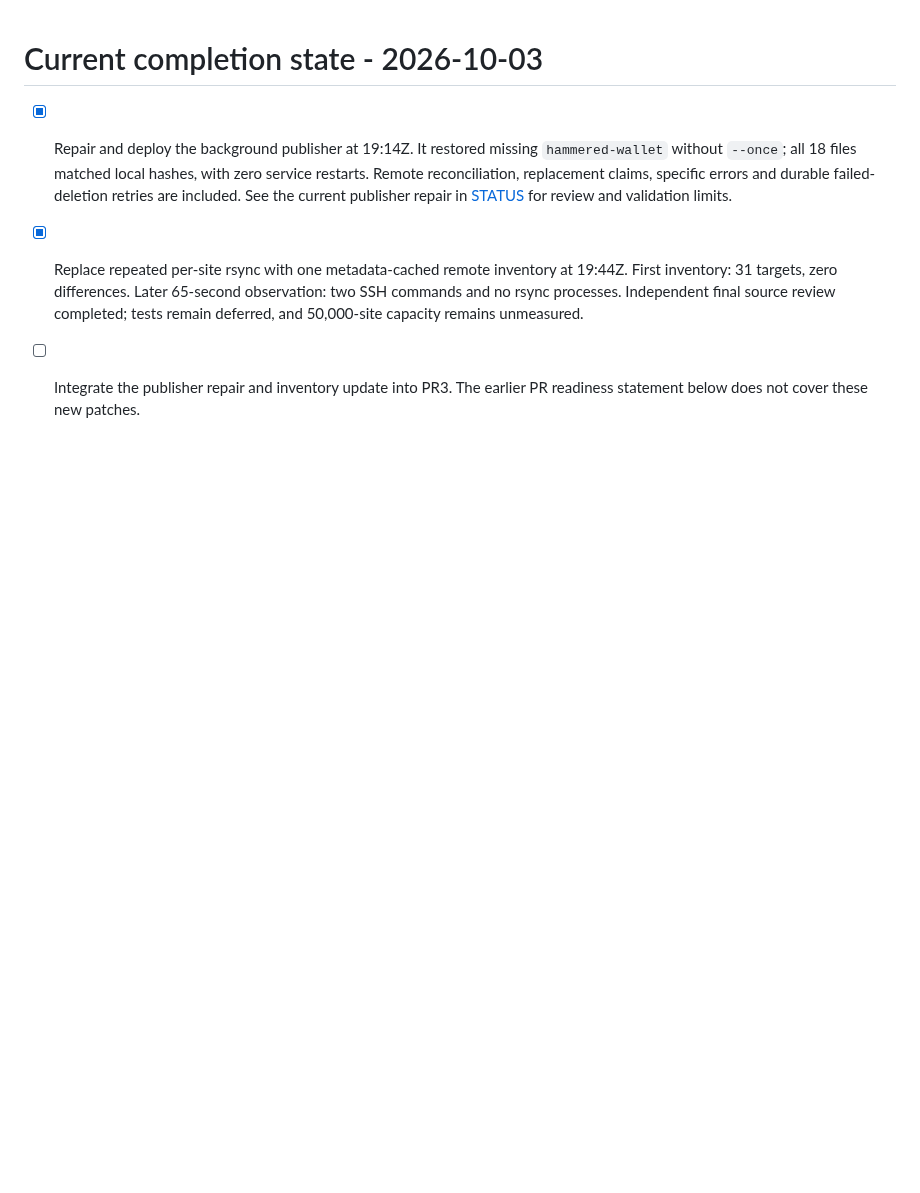
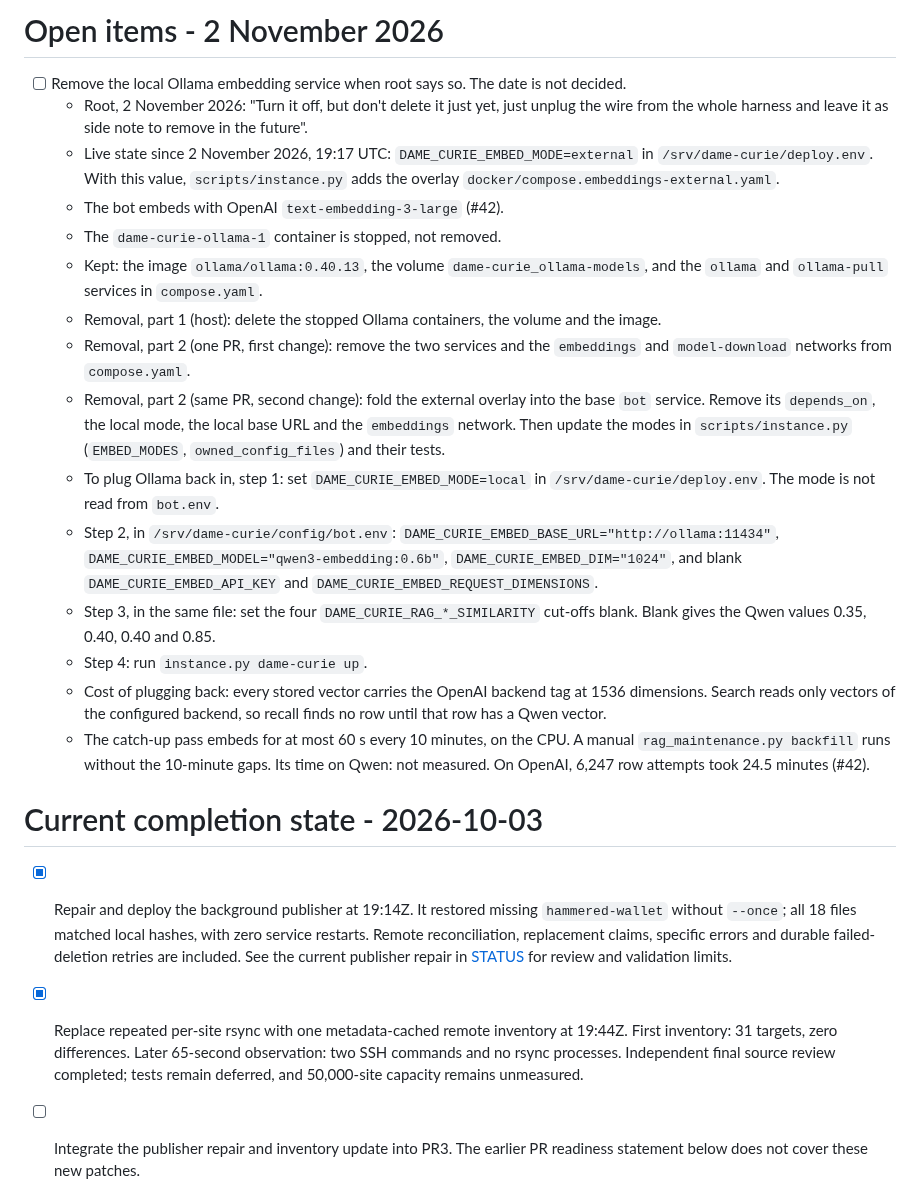
Before and after one commit to donpimponnousacondom-afk/dame-curie, a Markdown page: TODO.md, the part around the change. Drawn GitHub-style; blank space fills up the shorter version.

Commit message:
Record that local Ollama is unplugged and keep its removal as an open item (#45)
* Record that local Ollama is unplugged and keep its removal as an open item

Co-Authored-By: Claude Opus 5.5 <noreply@anthropic.com>

* Correct the Ollama removal steps and state the cost of plugging it back

Review of #45 (Sonnet).

Co-Authored-By: Claude Opus 5.5 <noreply@anthropic.com>

* Name the files and settings for plugging Ollama back in and the recall gap until re-embedding

Review of #45 (Haiku).

Co-Authored-By: Claude Opus 5.5 <noreply@anthropic.com>

* State only measured facts about the manual backfill

Review of #45 (Haiku).

Co-Authored-By: Claude Opus 5.5 <noreply@anthropic.com>

---------

Co-authored-by: choom <choom@dev.choom>
Co-authored-by: Claude Opus 5.5 <noreply@anthropic.com>

```diff
--- a/TODO.md
+++ b/TODO.md
@@ -1,3 +1,21 @@
+# Open items - 2 November 2026
+
+- [ ] Remove the local Ollama embedding service when root says so. The date is not decided.
+  - Root, 2 November 2026: "Turn it off, but don't delete it just yet, just unplug the wire from the whole harness and leave it as side note to remove in the future".
+  - Live state since 2 November 2026, 19:17 UTC: `DAME_CURIE_EMBED_MODE=external` in `/srv/dame-curie/deploy.env`. With this value, `scripts/instance.py` adds the overlay `docker/compose.embeddings-external.yaml`.
+  - The bot embeds with OpenAI `text-embedding-3-large` (#42).
+  - The `dame-curie-ollama-1` container is stopped, not removed.
+  - Kept: the image `ollama/ollama:0.40.13`, the volume `dame-curie_ollama-models`, and the `ollama` and `ollama-pull` services in `compose.yaml`.
+  - Removal, part 1 (host): delete the stopped Ollama containers, the volume and the image.
+  - Removal, part 2 (one PR, first change): remove the two services and the `embeddings` and `model-download` networks from `compose.yaml`.
+  - Removal, part 2 (same PR, second change): fold the external overlay into the base `bot` service. Remove its `depends_on`, the local mode, the local base URL and the `embeddings` network. Then update the modes in `scripts/instance.py` (`EMBED_MODES`, `owned_config_files`) and their tests.
+  - To plug Ollama back in, step 1: set `DAME_CURIE_EMBED_MODE=local` in `/srv/dame-curie/deploy.env`. The mode is not read from `bot.env`.
+  - Step 2, in `/srv/dame-curie/config/bot.env`: `DAME_CURIE_EMBED_BASE_URL="http://ollama:11434"`, `DAME_CURIE_EMBED_MODEL="qwen3-embedding:0.6b"`, `DAME_CURIE_EMBED_DIM="1024"`, and blank `DAME_CURIE_EMBED_API_KEY` and `DAME_CURIE_EMBED_REQUEST_DIMENSIONS`.
+  - Step 3, in the same file: set the four `DAME_CURIE_RAG_*_SIMILARITY` cut-offs blank. Blank gives the Qwen values 0.35, 0.40, 0.40 and 0.85.
+  - Step 4: run `instance.py dame-curie up`.
+  - Cost of plugging back: every stored vector carries the OpenAI backend tag at 1536 dimensions. Search reads only vectors of the configured backend, so recall finds no row until that row has a Qwen vector.
+  - The catch-up pass embeds for at most 60 s every 10 minutes, on the CPU. A manual `rag_maintenance.py backfill` runs without the 10-minute gaps. Its time on Qwen: not measured. On OpenAI, 6,247 row attempts took 24.5 minutes (#42).
+
 # Current completion state - 2026-10-03
 
 - [x] Repair and deploy the background publisher at 19:14Z. It restored missing
```
Also changed, not shown: docs/OPERATIONS.md (+2 -0 lines).
